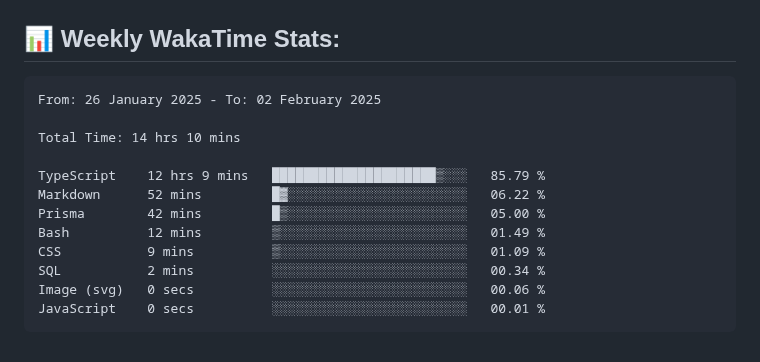
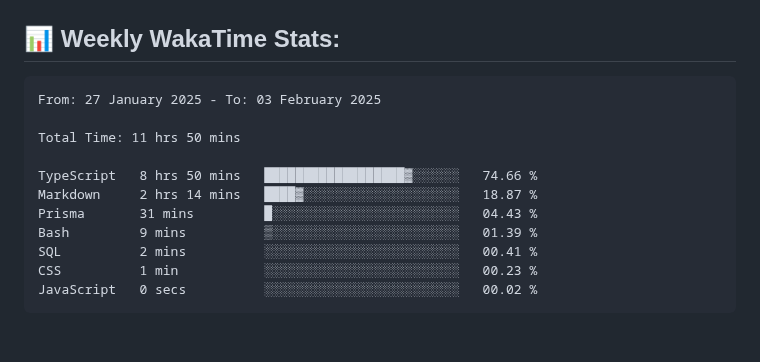
Before and after one commit to ManikMaity/ManikMaity, a Markdown page: README.md, the part around the change. Drawn GitHub-style.

Commit message:
Updated waka-readme graph with new metrics

````diff
--- a/README.md
+++ b/README.md
@@ -65,18 +65,17 @@ I'm a self-taught, passionate Full-Stack Developer from India 🇮🇳
 <!--START_SECTION:waka-->
 
 ```txt
-From: 26 January 2025 - To: 02 February 2025
+From: 27 January 2025 - To: 03 February 2025
 
-Total Time: 14 hrs 10 mins
+Total Time: 11 hrs 50 mins
 
-TypeScript    12 hrs 9 mins   █████████████████████▒░░░   85.79 %
-Markdown      52 mins         █▓░░░░░░░░░░░░░░░░░░░░░░░   06.22 %
-Prisma        42 mins         █▒░░░░░░░░░░░░░░░░░░░░░░░   05.00 %
-Bash          12 mins         ▒░░░░░░░░░░░░░░░░░░░░░░░░   01.49 %
-CSS           9 mins          ▒░░░░░░░░░░░░░░░░░░░░░░░░   01.09 %
-SQL           2 mins          ░░░░░░░░░░░░░░░░░░░░░░░░░   00.34 %
-Image (svg)   0 secs          ░░░░░░░░░░░░░░░░░░░░░░░░░   00.06 %
-JavaScript    0 secs          ░░░░░░░░░░░░░░░░░░░░░░░░░   00.01 %
+TypeScript   8 hrs 50 mins   ██████████████████▓░░░░░░   74.66 %
+Markdown     2 hrs 14 mins   ████▓░░░░░░░░░░░░░░░░░░░░   18.87 %
+Prisma       31 mins         █░░░░░░░░░░░░░░░░░░░░░░░░   04.43 %
+Bash         9 mins          ▒░░░░░░░░░░░░░░░░░░░░░░░░   01.39 %
+SQL          2 mins          ░░░░░░░░░░░░░░░░░░░░░░░░░   00.41 %
+CSS          1 min           ░░░░░░░░░░░░░░░░░░░░░░░░░   00.23 %
+JavaScript   0 secs          ░░░░░░░░░░░░░░░░░░░░░░░░░   00.02 %
 ```
 
 <!--END_SECTION:waka-->
````
